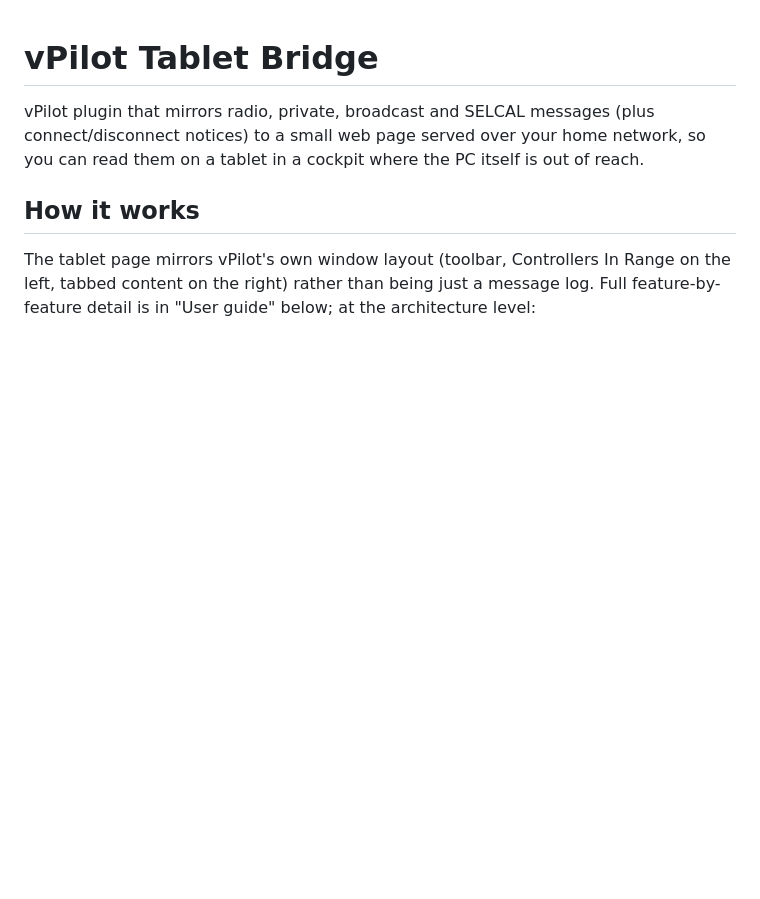
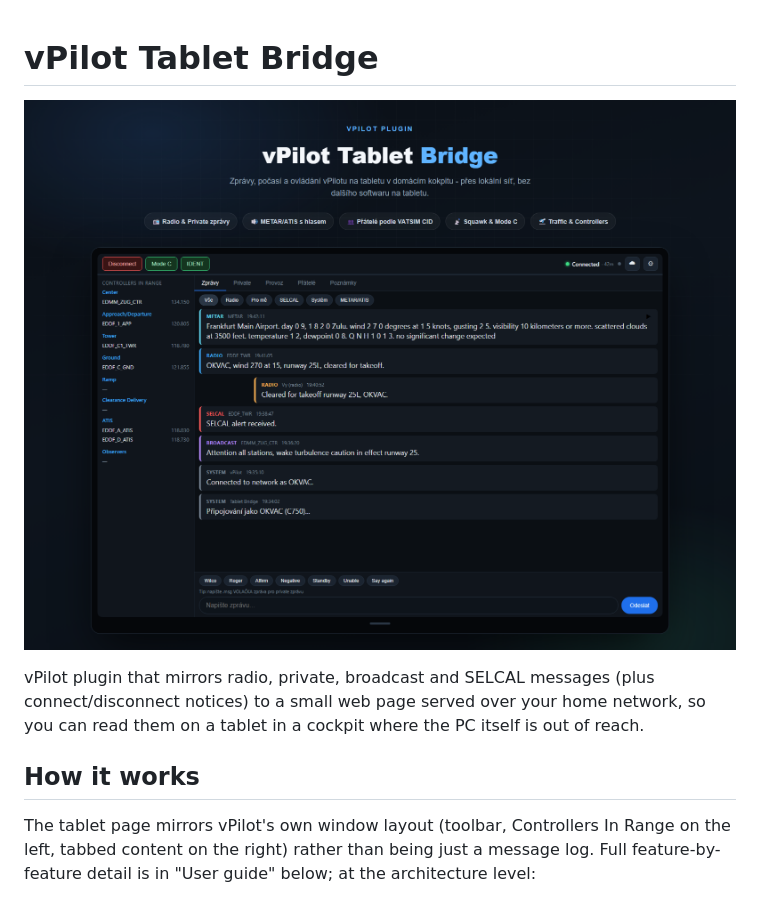
Before and after one commit to VacicakCZ/vPilotTabletBridge, a Markdown page: README.md, the part around the change. Drawn GitHub-style; pictures changed too: docs/screenshot.png (added); blank space fills up the shorter version.

Commit message:
Add a presentation screenshot to the README
Composed image of the actual tablet UI (populated with sample messages,
controllers and connection state) in a device frame, with a title and
feature badges, for the top of the README.

Co-Authored-By: Claude Sonnet 5 <noreply@anthropic.com>

```diff
--- a/README.md
+++ b/README.md
@@ -1,4 +1,6 @@
 # vPilot Tablet Bridge
+
+![vPilot Tablet Bridge](docs/screenshot.png)
 
 vPilot plugin that mirrors radio, private, broadcast and SELCAL messages
 (plus connect/disconnect notices) to a small web page served over your home
```
